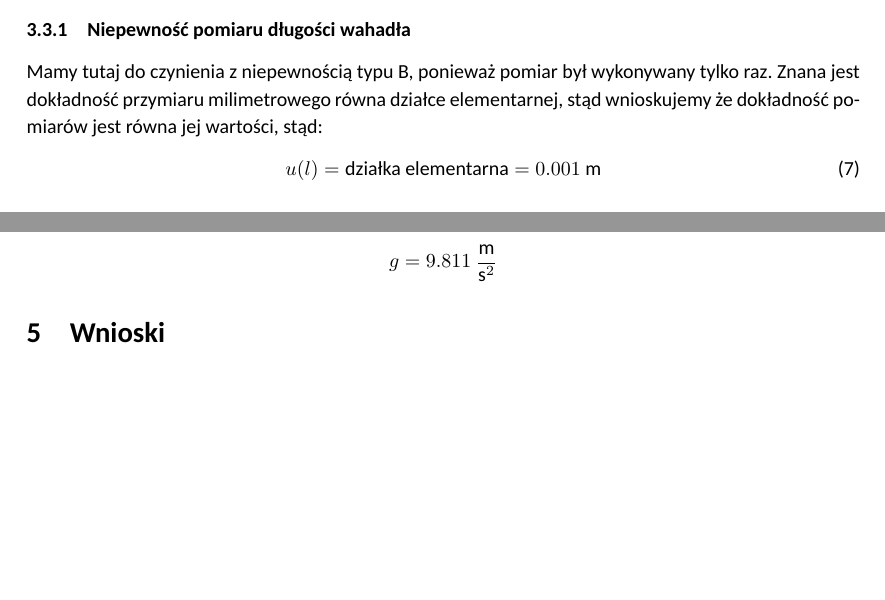
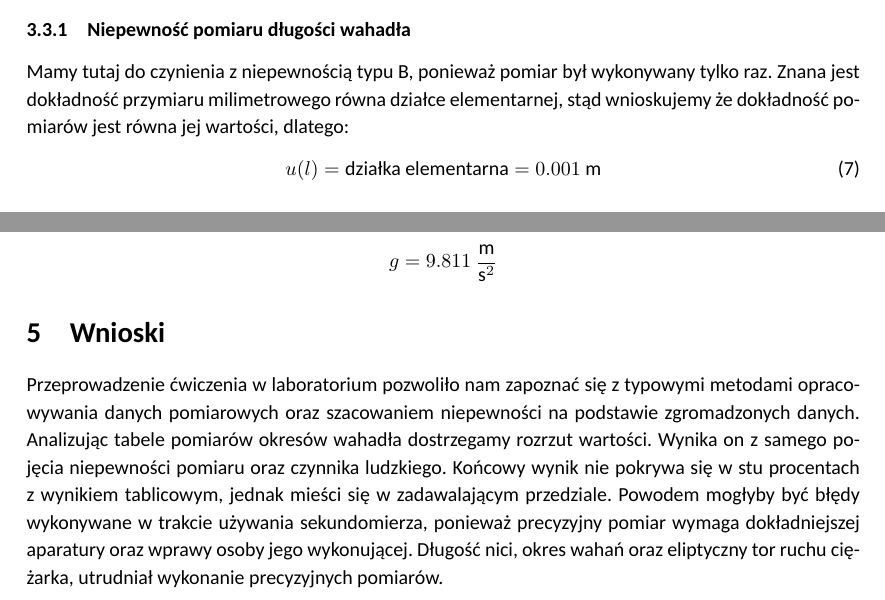
Before and after one commit to AGH-Kucharski-Zablotny/-AGH-Fizyka, a LaTeX document (spr.tex): two parts of pages 6 and 7 of 7, joined at a grey line, cut so that both start at the same text, the shorter picture padded with empty space. Compiled offline with XeLaTeX; a missing font is replaced by an installed copy or a similar font.

Commit message:
Sprawozdanie 0 zakonczone

```diff
--- a/spr.tex
+++ b/spr.tex
@@ -192,7 +192,7 @@
 	\label{analiza_niepewnosci}
 
 	\subsubsection{Niepewność pomiaru długości wahadła}
-	Mamy tutaj do czynienia z niepewnością typu B, ponieważ pomiar był wykonywany tylko raz. Znana jest dokładność przymiaru milimetrowego równa działce elementarnej, stąd wnioskujemy że dokładność pomiarów jest równa jej wartości, stąd:
+	Mamy tutaj do czynienia z niepewnością typu B, ponieważ pomiar był wykonywany tylko raz. Znana jest dokładność przymiaru milimetrowego równa działce elementarnej, stąd wnioskujemy że dokładność pomiarów jest równa jej wartości, dlatego:
 	\begin{equation}
 		u(l) = \textrm{działka elementarna} = 0.001 \textrm{ m}
 	\end{equation}
@@ -240,6 +240,7 @@
 %--------------------------------------------------------------------------------------------------------------
 
 	\section{Wnioski}
-
+	Przeprowadzenie ćwiczenia w laboratorium pozwoliło nam zapoznać się z typowymi metodami opracowywania danych pomiarowych oraz szacowaniem niepewności na podstawie zgromadzonych danych.
+	Analizując tabele pomiarów okresów wahadła dostrzegamy rozrzut wartości. Wynika on z samego pojęcia niepewności pomiaru oraz czynnika ludzkiego. Końcowy wynik nie pokrywa się w stu procentach z wynikiem tablicowym, jednak mieści się w zadawalającym przedziale. Powodem mogłyby być błędy wykonywane w trakcie używania sekundomierza, ponieważ precyzyjny pomiar wymaga dokładniejszej aparatury oraz wprawy osoby jego wykonującej. Długość nici, okres wahań oraz eliptyczny tor ruchu ciężarka, utrudniał wykonanie precyzyjnych pomiarów.
 
 \end{document}
```
Also changed, not shown: Sprawozdanie 0 - Kucharski, Zabłotny.pdf (added), 2 other files.
